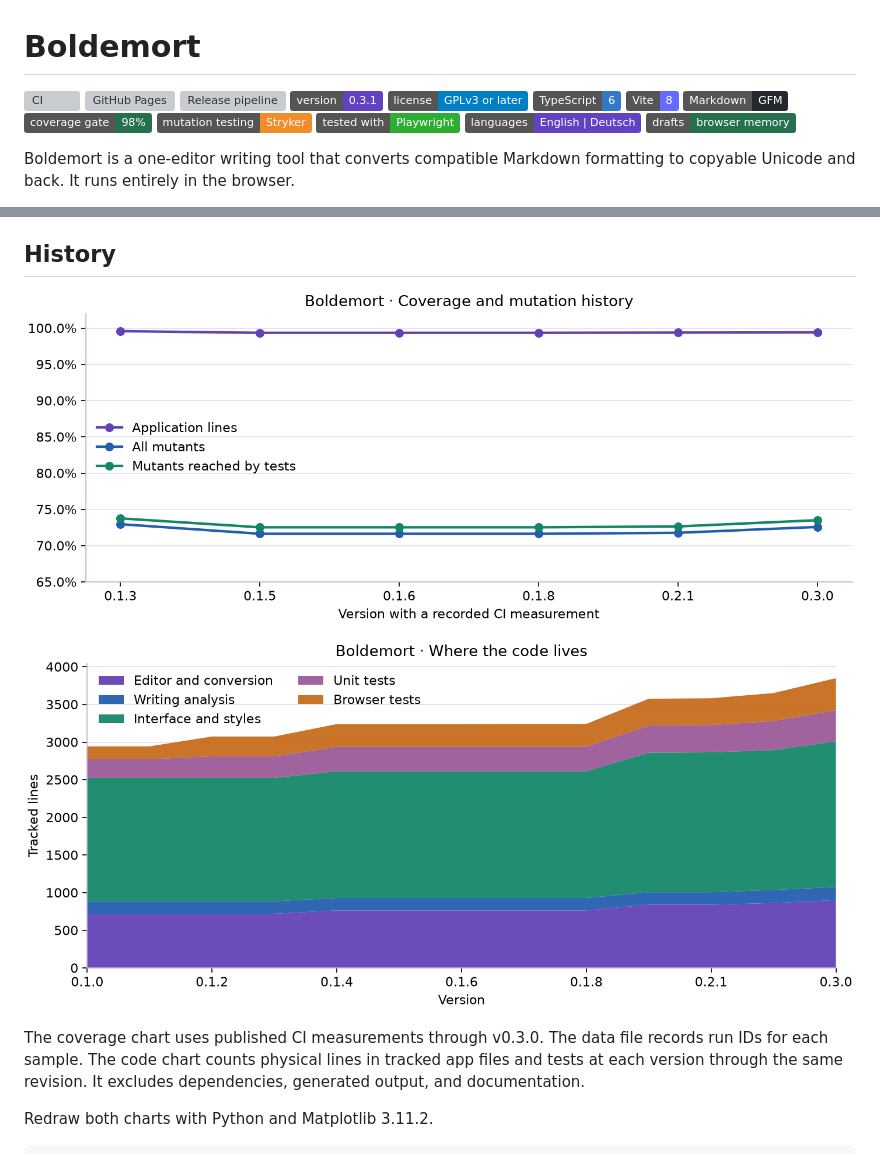
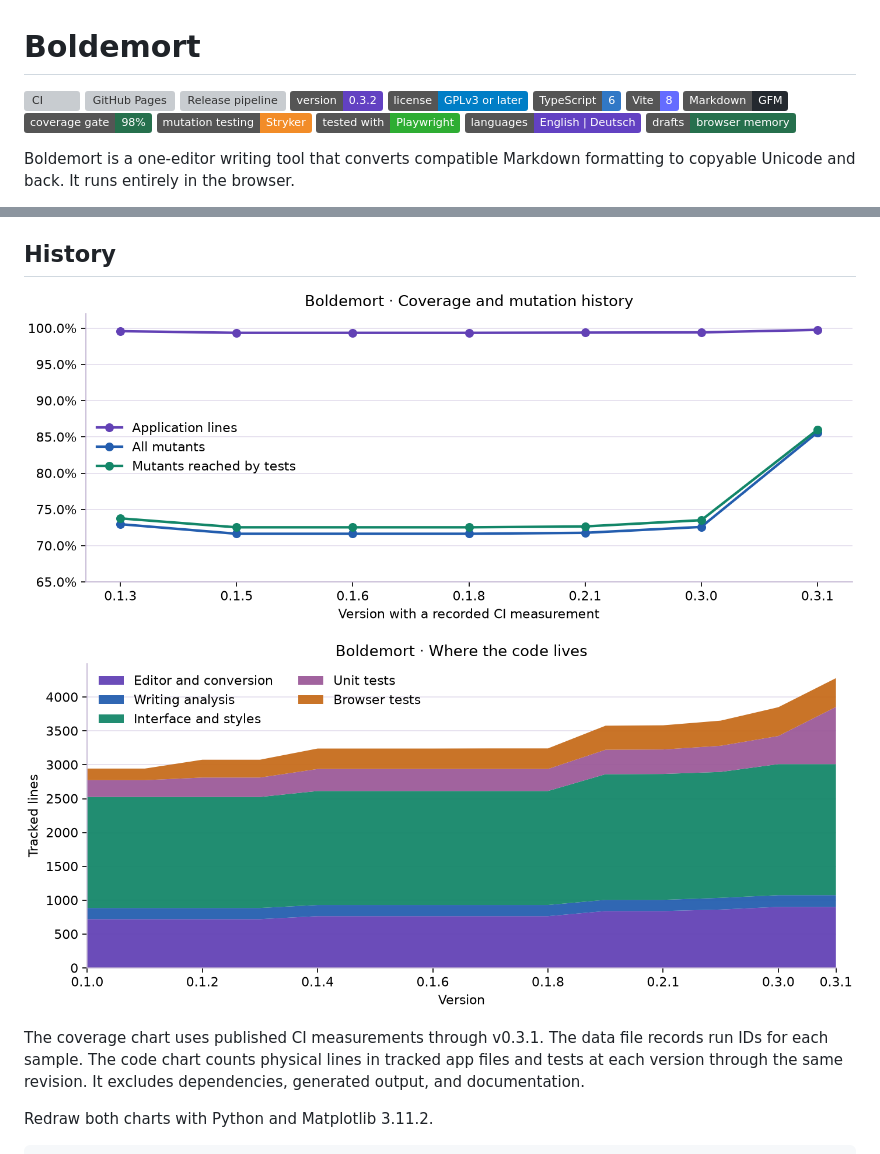
Before and after one commit to marcelpetrick/Boldemort, a Markdown page: README.md, 2 parts joined by grey strips. Drawn GitHub-style; pictures changed too: media/code-history.png, media/coverage-history.png; badges without logos; grey boxes are pictures that could not be loaded.

```diff
--- a/README.md
+++ b/README.md
@@ -3,7 +3,7 @@
 [![CI](https://github.com/marcelpetrick/Boldemort/actions/workflows/ci.yml/badge.svg?branch=main)](https://github.com/marcelpetrick/Boldemort/actions/workflows/ci.yml)
 [![GitHub Pages](https://github.com/marcelpetrick/Boldemort/actions/workflows/pages.yml/badge.svg)](https://github.com/marcelpetrick/Boldemort/actions/workflows/pages.yml)
 [![Release pipeline](https://github.com/marcelpetrick/Boldemort/actions/workflows/release.yml/badge.svg)](https://github.com/marcelpetrick/Boldemort/actions/workflows/release.yml)
-[![Version 0.3.1](https://img.shields.io/badge/version-0.3.1-6241c2)](docs/CHANGELOG.md)
+[![Version 0.3.2](https://img.shields.io/badge/version-0.3.2-6241c2)](docs/CHANGELOG.md)
 [![License GPL v3 or later](https://img.shields.io/badge/license-GPLv3%20or%20later-blue.svg)](LICENSE)
 [![TypeScript](https://img.shields.io/badge/TypeScript-6-3178c6?logo=typescript&logoColor=white)](https://www.typescriptlang.org/)
 [![Vite](https://img.shields.io/badge/Vite-8-646cff?logo=vite&logoColor=white)](https://vite.dev/)
@@ -138,7 +138,7 @@ creating a GitHub release.
 
 ![Tracked source and test lines by area and version](media/code-history.png)
 
-The coverage chart uses published CI measurements through v0.3.0. The data
+The coverage chart uses published CI measurements through v0.3.1. The data
 file records run IDs for each sample. The code chart counts physical lines
 in tracked app files and tests at each version through the same revision.
 It excludes dependencies, generated output, and documentation.
```
Also changed, not shown: docs/CHANGELOG.md (+8 -0 lines), docs/PLAN.md (+4 -0 lines), 9 other files.
